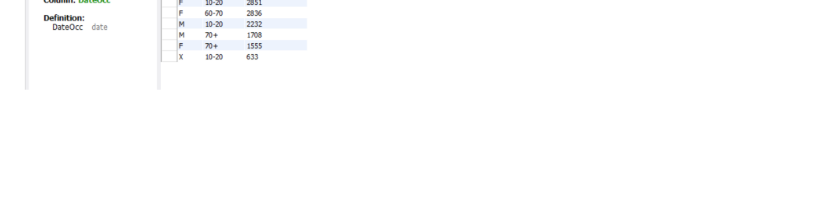
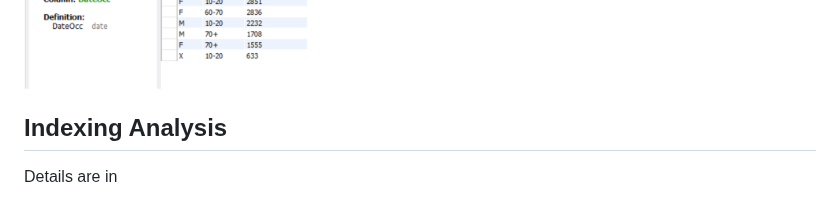
Before and after one commit to cs411-alawini/Los-Angeles-Crime-Data-Analysis, a Markdown page: doc/Database Design/Design Document.md, the part around one of its changes. Drawn GitHub-style; blank space fills up the shorter version.

```diff
--- a/doc/Database Design/Design Document.md
+++ b/doc/Database Design/Design Document.md
@@ -289,3 +289,6 @@ ORDER BY NumberOfCrimes DESC \
 LIMIT 15;
 
 <img src="./fig/query3ss.png" style="zoom: 30%;" />
+
+## Indexing Analysis
+Details are in
```
Also changed, not shown: other parts of doc/Database Design/Design Document.md (+14 -14 lines).
